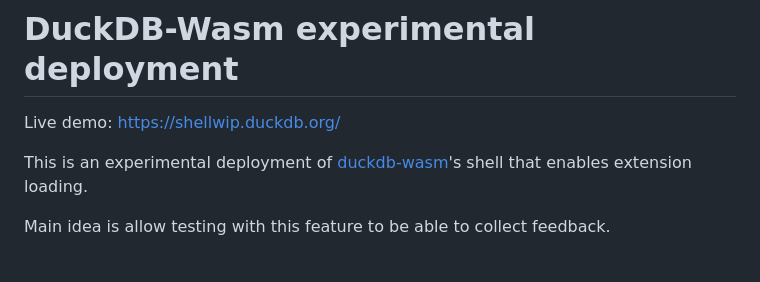
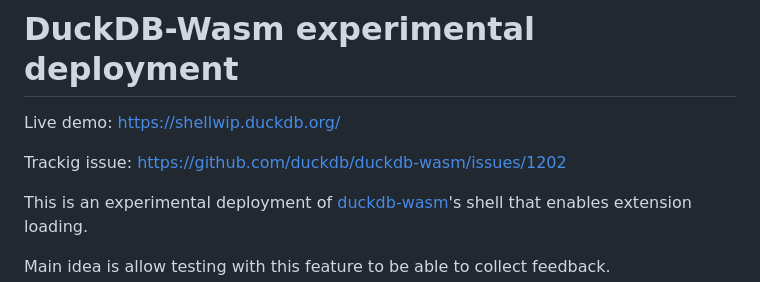
Before and after one commit to duckdb/duckdb-wasm-wip, a Markdown page: README.md, the part around the change. Rendered like a GitHub page; blank space fills up the shorter version.

```diff
--- a/README.md
+++ b/README.md
@@ -1,6 +1,8 @@
 # DuckDB-Wasm experimental deployment
 
 Live demo: https://shellwip.duckdb.org/
+
+Trackig issue: https://github.com/duckdb/duckdb-wasm/issues/1202
 
 This is an experimental deployment of [duckdb-wasm](https://github.com/duckdb/duckdb-wasm)'s shell that enables extension loading.
 
```
